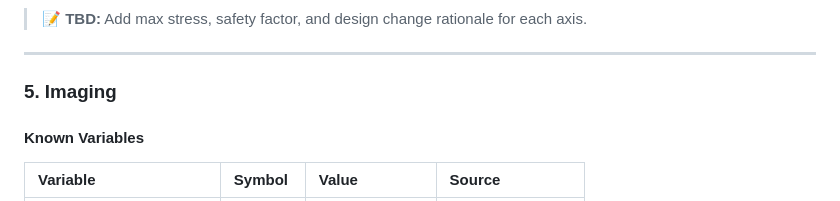
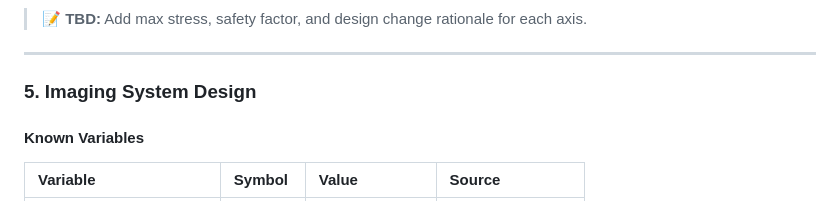
Before and after one commit to AlvinOctaH/automated-incubator-microscope, a Markdown page: README.md, the part around the change. GitHub-like rendering.

```diff
--- a/README.md
+++ b/README.md
@@ -301,7 +301,7 @@ Structural analysis was conducted on motor brackets for all three axes. Each bra
 
 ---
 
-### 5. Imaging
+### 5. Imaging System Design
 
 #### Known Variables
 
```
